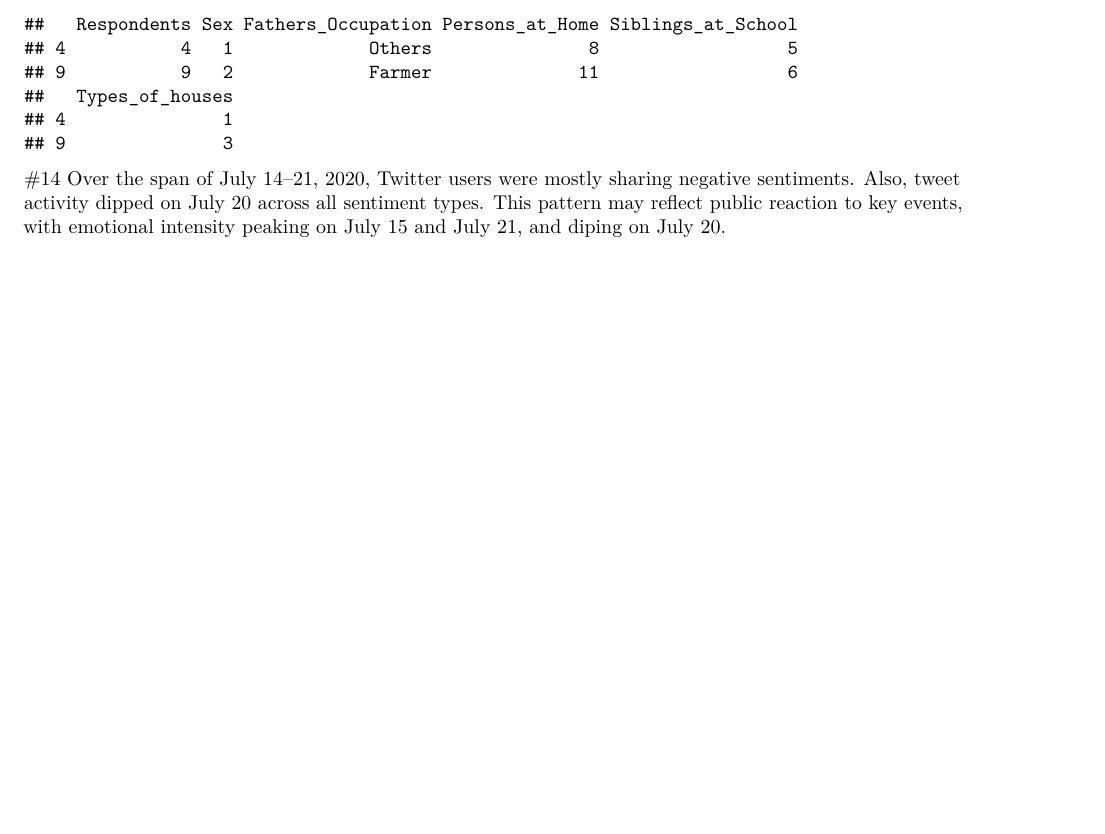
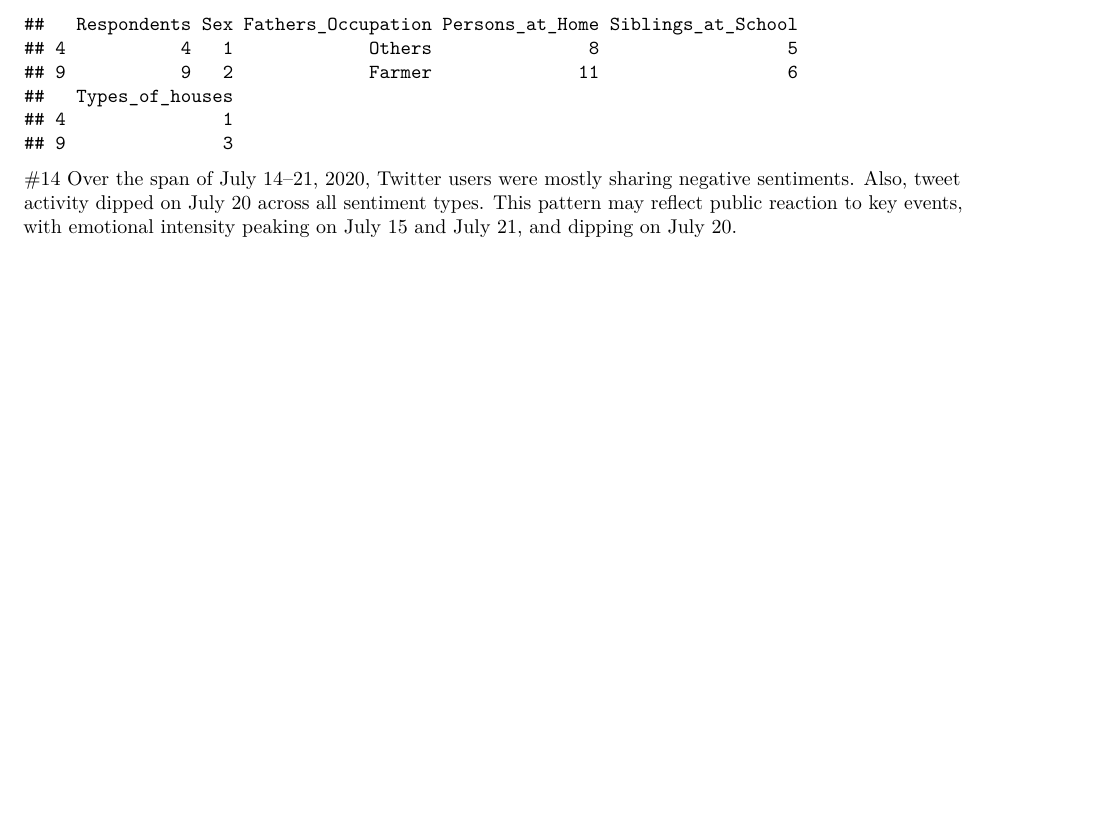
Before and after one commit to HersonPunay/PUNAYrep, an R Markdown document (worksheet#3/RWorksheet_Puany#3b.Rmd): part of page 5 of 5, cut so that both start at the same text. Rendered offline with R 4.5, knitr and Pandoc, then LaTeX, with nearby package versions.

Commit message:
Worksheet #3

````diff
--- a/worksheet#3/RWorksheet_Puany#3b.Rmd
+++ b/worksheet#3/RWorksheet_Puany#3b.Rmd
@@ -141,4 +141,4 @@ subset(datf, Siblings_at_School >= 5)
 ```
 
 #14
-Over the span of July 14–21, 2020, Twitter users were mostly sharing negative sentiments. Also, tweet activity dipped on July 20 across all sentiment types. This pattern may reflect public reaction to key events, with emotional intensity peaking on July 15 and July 21, and diping on July 20.
+Over the span of July 14–21, 2020, Twitter users were mostly sharing negative sentiments. Also, tweet activity dipped on July 20 across all sentiment types. This pattern may reflect public reaction to key events, with emotional intensity peaking on July 15 and July 21, and dipping on July 20.
````
Also changed, not shown: worksheet#3/RWorksheet_Puany-3b.pdf.
